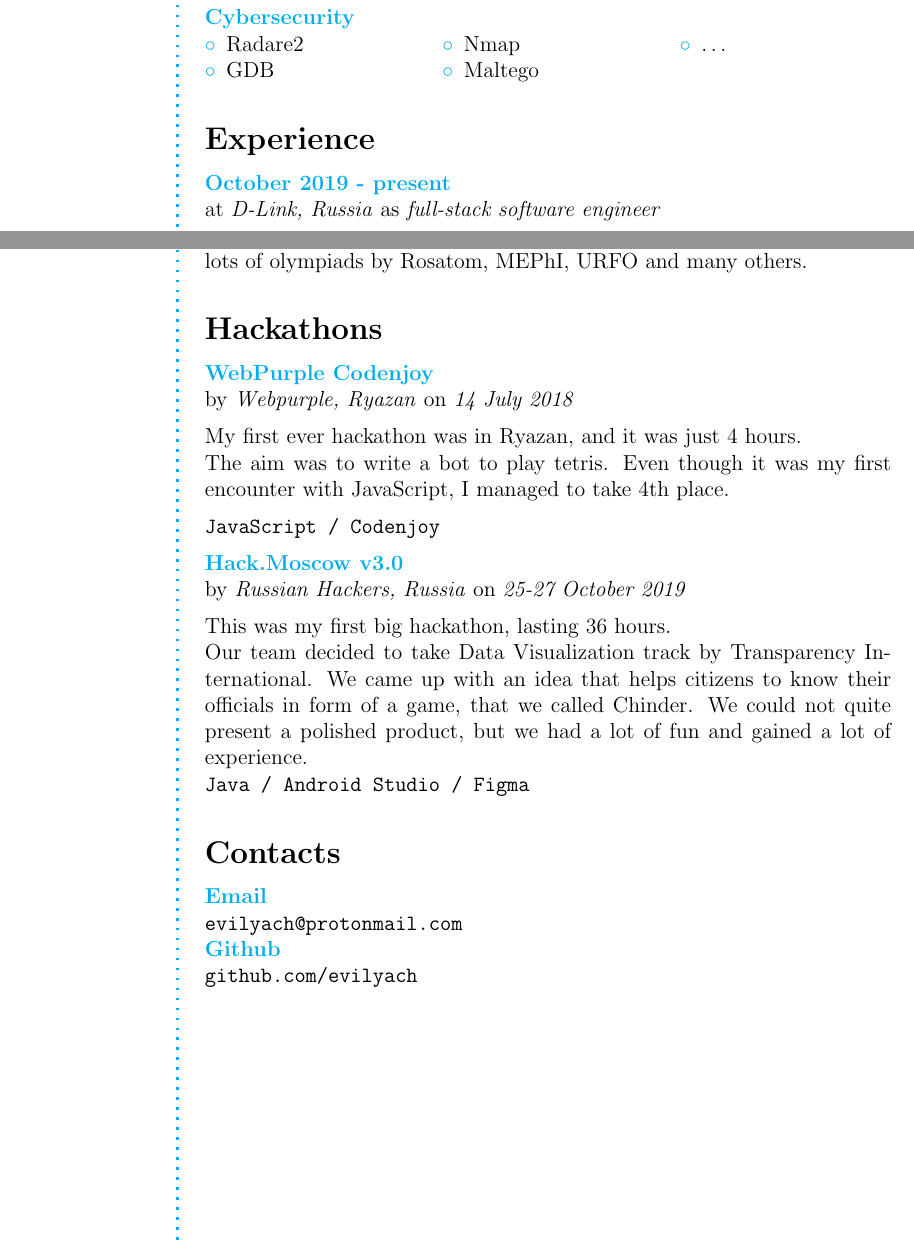
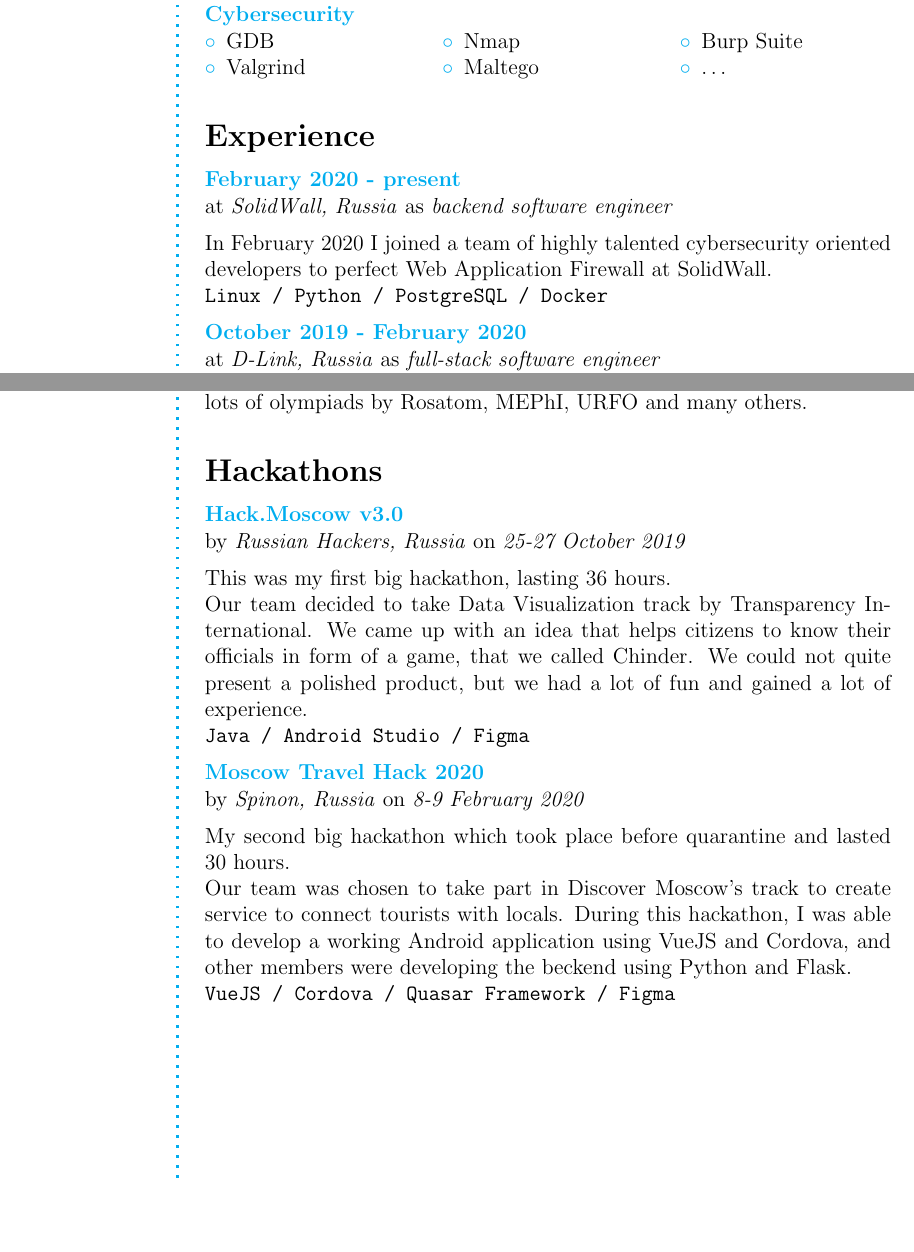
Before and after one commit to evilyach/cv, a LaTeX CV (cv.tex, which reads contents.tex): two parts of pages 1 and 2 of 2, joined at a grey line, cut so that both start at the same text, the shorter picture padded with empty space. Compiled offline with pdfLaTeX.

Commit message:
Update CV for July 2021

```diff
--- a/contents.tex
+++ b/contents.tex
@@ -97,10 +104,11 @@ better world around me.
 \CVItem{Cybersecurity}
 \begin{multicols}{3}
 \begin{compactitem}[\color{Cyan}$\circ$]
-    \item Radare2
     \item GDB
+    \item Valgrind
     \item Nmap
     \item Maltego
+    \item Burp Suite
     \item \ldots
 \end{compactitem}
 \end{multicols}
@@ -110,7 +118,18 @@ better world around me.
 % Experience
 \CVSection{Experience}
 
-\CVItem{October 2019 - present} \\
+\CVItem{February 2020 - present} \\
+at \textit{SolidWall, Russia}
+as \textit{backend software engineer}
+\SmallSep
+
+In February 2020 I joined a team of highly talented cybersecurity oriented
+developers to perfect Web Application Firewall at SolidWall.
+
+\texttt{Linux / Python / PostgreSQL / Docker}
+\SmallSep
+
+\CVItem{October 2019 - February 2020} \\
 at \textit{D-Link, Russia}
 as \textit{full-stack software engineer}
 \SmallSep
@@ -174,20 +187,6 @@ At school I was passionate about mathematics and physics, taking part in lots of
 % Hackathons
 \CVSection{Hackathons}
 
-\CVItem{WebPurple Codenjoy} \\
-by \textit{Webpurple, Ryazan}
-on \textit{14 July 2018}
-\SmallSep
-
-My first ever hackathon was in Ryazan, and it was just 4 hours.
-
-The aim was to write a bot to play tetris. Even though it was my first encounter with JavaScript, I managed to take 4th place.
-\SmallSep
-
-\texttt{JavaScript / Codenjoy}
-
-\SmallSep
-
 \CVItem{Hack.Moscow v3.0} \\
 by \textit{Russian Hackers, Russia}
 on \textit{25-27 October 2019}
@@ -195,19 +194,25 @@ on \textit{25-27 October 2019}
 
 This was my first big hackathon, lasting 36 hours.
 
-Our team decided to take Data Visualization track by Transparency International. We came up with an idea that helps citizens to know their officials in form of a game, that we called Chinder. We could not quite present a polished product, but we had a lot of fun and gained a lot of experience.
+Our team decided to take Data Visualization track by Transparency
+International. We came up with an idea that helps citizens to know their
+officials in form of a game, that we called Chinder. We could not quite present
+a polished product, but we had a lot of fun and gained a lot of experience.
 
 \texttt{Java / Android Studio / Figma}
 
-\Sep
+\SmallSep
 
-% Contacts
-\CVSection{Contacts}
+\CVItem{Moscow Travel Hack 2020} \\
+by \textit{Spinon, Russia}
+on \textit{8-9 February 2020}
+\SmallSep
 
-\CVItem{Email} \\
-\url{evilyach@protonmail.com}
+My second big hackathon which took place before quarantine and lasted 30 hours.
 
-\CVItem{Github} \\
-\url{github.com/evilyach}
+Our team was chosen to take part in Discover Moscow's track to create service
+to connect tourists with locals. During this hackathon, I was able to develop a
+working Android application using VueJS and Cordova, and other members were
+developing the beckend using Python and Flask.
 
-\SmallSep
+\texttt{VueJS / Cordova / Quasar Framework / Figma}
```
Also changed, not shown: cv.pdf, contents.tex (59 more changed lines).
